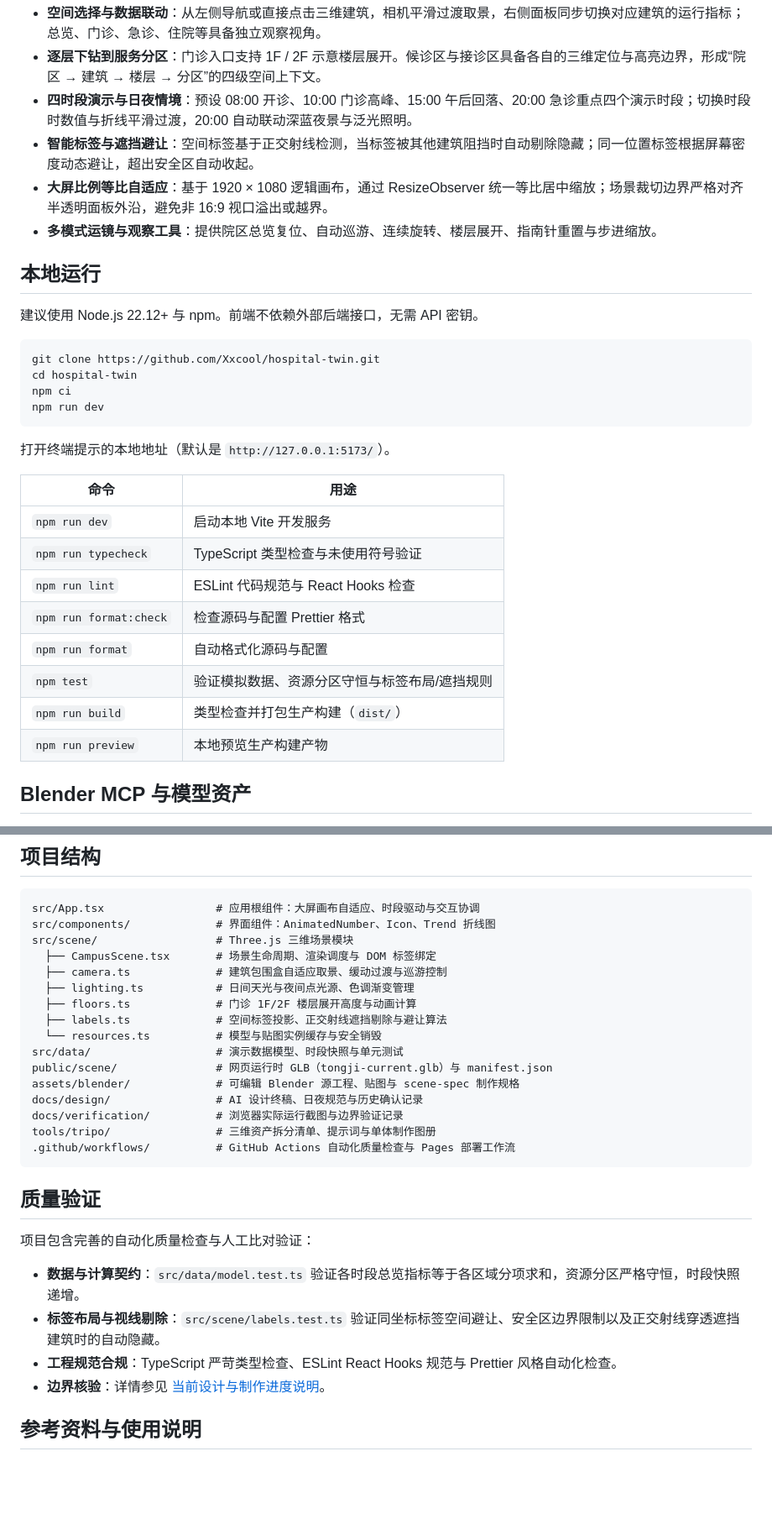
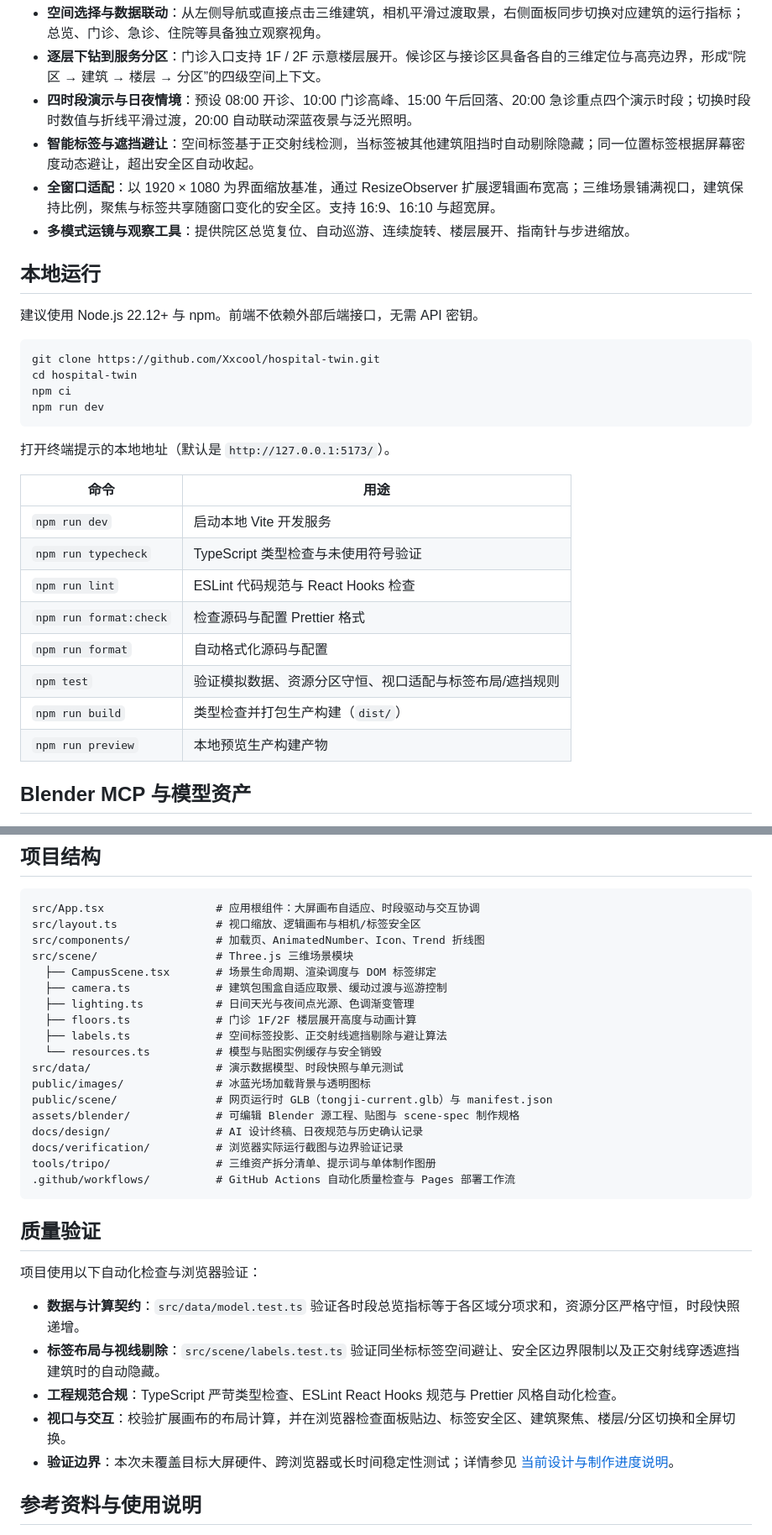
Before and after one commit to Xxcool/hospital-twin, a Markdown page: README.md, 2 parts joined by grey strips. Shown at 84% size. Rendered like a GitHub page; blank space fills up the shorter version.

````diff
--- a/README.md
+++ b/README.md
@@ -45,8 +61,8 @@
 - **逐层下钻到服务分区**：门诊入口支持 1F / 2F 示意楼层展开。候诊区与接诊区具备各自的三维定位与高亮边界，形成“院区 → 建筑 → 楼层 → 分区”的四级空间上下文。
 - **四时段演示与日夜情境**：预设 08:00 开诊、10:00 门诊高峰、15:00 午后回落、20:00 急诊重点四个演示时段；切换时段时数值与折线平滑过渡，20:00 自动联动深蓝夜景与泛光照明。
 - **智能标签与遮挡避让**：空间标签基于正交射线检测，当标签被其他建筑阻挡时自动剔除隐藏；同一位置标签根据屏幕密度动态避让，超出安全区自动收起。
-- **大屏比例等比自适应**：基于 1920 × 1080 逻辑画布，通过 ResizeObserver 统一等比居中缩放；场景裁切边界严格对齐半透明面板外沿，避免非 16:9 视口溢出或越界。
-- **多模式运镜与观察工具**：提供院区总览复位、自动巡游、连续旋转、楼层展开、指南针重置与步进缩放。
+- **全窗口适配**：以 1920 × 1080 为界面缩放基准，通过 ResizeObserver 扩展逻辑画布宽高；三维场景铺满视口，建筑保持比例，聚焦与标签共享随窗口变化的安全区。支持 16:9、16:10 与超宽屏。
+- **多模式运镜与观察工具**：提供院区总览复位、自动巡游、连续旋转、楼层展开、指南针与步进缩放。
 
 ## 本地运行
 
@@ -61,16 +77,16 @@ npm run dev
 
 打开终端提示的本地地址（默认是 `http://127.0.0.1:5173/`）。
 
-| 命令                   | 用途                                          |
-| ---------------------- | --------------------------------------------- |
-| `npm run dev`          | 启动本地 Vite 开发服务                        |
-| `npm run typecheck`    | TypeScript 类型检查与未使用符号验证           |
-| `npm run lint`         | ESLint 代码规范与 React Hooks 检查            |
-| `npm run format:check` | 检查源码与配置 Prettier 格式                  |
-| `npm run format`       | 自动格式化源码与配置                          |
-| `npm test`             | 验证模拟数据、资源分区守恒与标签布局/遮挡规则 |
-| `npm run build`        | 类型检查并打包生产构建（`dist/`）             |
-| `npm run preview`      | 本地预览生产构建产物                          |
+| 命令                   | 用途                                                    |
+| ---------------------- | ------------------------------------------------------- |
+| `npm run dev`          | 启动本地 Vite 开发服务                                  |
+| `npm run typecheck`    | TypeScript 类型检查与未使用符号验证                     |
+| `npm run lint`         | ESLint 代码规范与 React Hooks 检查                      |
+| `npm run format:check` | 检查源码与配置 Prettier 格式                            |
+| `npm run format`       | 自动格式化源码与配置                                    |
+| `npm test`             | 验证模拟数据、资源分区守恒、视口适配与标签布局/遮挡规则 |
+| `npm run build`        | 类型检查并打包生产构建（`dist/`）                       |
+| `npm run preview`      | 本地预览生产构建产物                                    |
 
 ## Blender MCP 与模型资产
 
@@ -86,7 +102,8 @@ npm run dev
 
 ```text
 src/App.tsx                 # 应用根组件：大屏画布自适应、时段驱动与交互协调
-src/components/             # 界面组件：AnimatedNumber、Icon、Trend 折线图
+src/layout.ts               # 视口缩放、逻辑画布与相机/标签安全区
+src/components/             # 加载页、AnimatedNumber、Icon、Trend 折线图
 src/scene/                  # Three.js 三维场景模块
   ├── CampusScene.tsx       # 场景生命周期、渲染调度与 DOM 标签绑定
   ├── camera.ts             # 建筑包围盒自适应取景、缓动过渡与巡游控制
@@ -95,6 +112,7 @@ src/scene/                  # Three.js 三维场景模块
   ├── labels.ts             # 空间标签投影、正交射线遮挡剔除与避让算法
   └── resources.ts          # 模型与贴图实例缓存与安全销毁
 src/data/                   # 演示数据模型、时段快照与单元测试
+public/images/              # 冰蓝光场加载背景与透明图标
 public/scene/               # 网页运行时 GLB（tongji-current.glb）与 manifest.json
 assets/blender/             # 可编辑 Blender 源工程、贴图与 scene-spec 制作规格
 docs/design/                # AI 设计终稿、日夜规范与历史确认记录
@@ -105,12 +123,13 @@ tools/tripo/                # 三维资产拆分清单、提示词与单体制
 
 ## 质量验证
 
-项目包含完善的自动化质量检查与人工比对验证：
+项目使用以下自动化检查与浏览器验证：
 
 - **数据与计算契约**：`src/data/model.test.ts` 验证各时段总览指标等于各区域分项求和，资源分区严格守恒，时段快照递增。
 - **标签布局与视线剔除**：`src/scene/labels.test.ts` 验证同坐标标签空间避让、安全区边界限制以及正交射线穿透遮挡建筑时的自动隐藏。
 - **工程规范合规**：TypeScript 严苛类型检查、ESLint React Hooks 规范与 Prettier 风格自动化检查。
-- **边界核验**：详情参见 [当前设计与制作进度说明](docs/design/方案说明.md)。
+- **视口与交互**：校验扩展画布的布局计算，并在浏览器检查面板贴边、标签安全区、建筑聚焦、楼层/分区切换和全屏切换。
+- **验证边界**：本次未覆盖目标大屏硬件、跨浏览器或长时间稳定性测试；详情参见 [当前设计与制作进度说明](docs/design/方案说明.md)。
 
 ## 参考资料与使用说明
 
````
Also changed, not shown: other parts of README.md (+35 -19 lines), docs/design/方案说明.md (+10 -0 lines), docs/images/fullscreen-consultation.png (added), docs/images/fullscreen-floor.png (added), docs/images/fullscreen-waiting.png (added), 11 other files.
